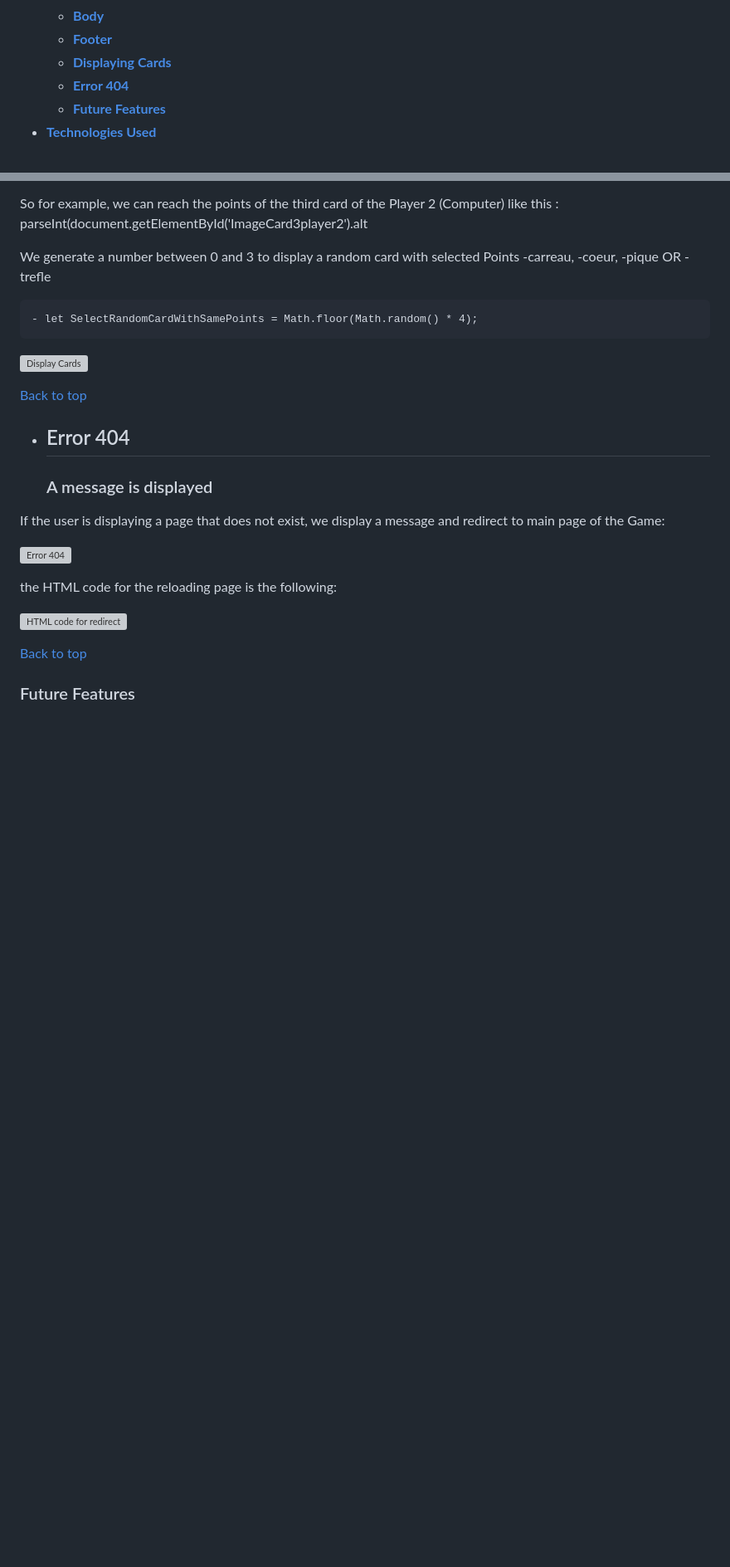
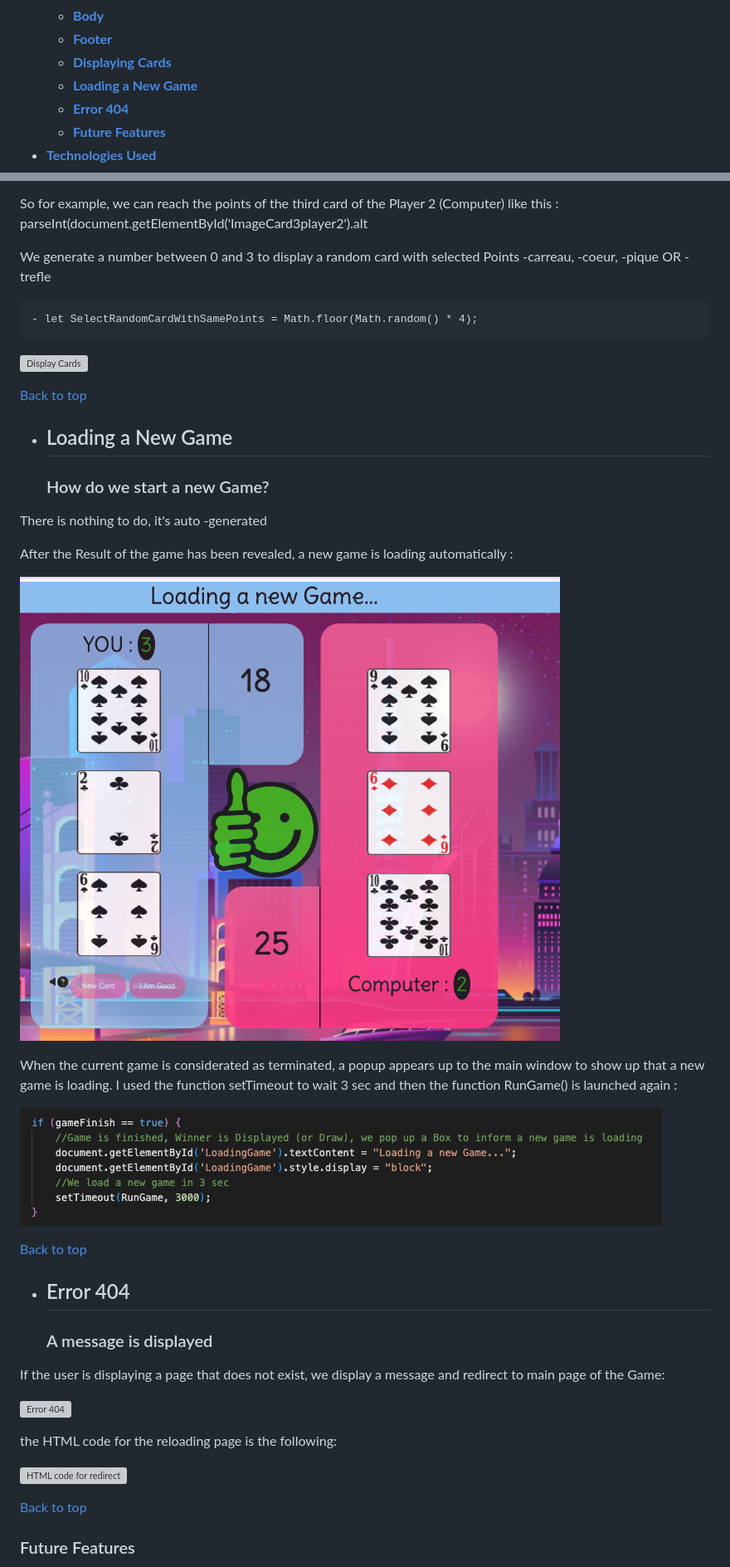
Before and after one commit to artontray/PROJECT2, a Markdown page: README.md, 2 parts joined by grey strips. Shown: that part at 83% size. Drawn GitHub-style; pictures changed too: assets/images/readme-images/SetTimeout.png (added), assets/images/readme-images/loading-new-game.png (added); blank space fills up the shorter version; grey boxes are pictures that could not be loaded.

Commit message:
Writing some details about New Game launching into Readme file

```diff
--- a/README.md
+++ b/README.md
@@ -25,6 +25,7 @@ The user will play against the computer and the project is called SimpleBJ.
     * [**Body**](<#body>)
     * [**Footer**](<#footer>)
     * [**Displaying Cards**](<#displaying-cards>)
+    * [**Loading a New Game**](<#loading-a-new-game>)
     * [**Error 404**](<#error-404>)
     * [**Future Features**](<#future-features>)
 * [**Technologies Used**](<#technologies-used>)
@@ -247,6 +248,25 @@ parseInt(document.getElementById('ImageCard3player2').alt
 ![Display Cards](assets/images/readme-images/display-card.png)
 
 [Back to top](<#contents>)
+
+
+* ## Loading a New Game
+
+  ### How do we start a new Game?
+There is nothing to do, it's auto -generated
+
+After the Result of the game has been revealed, a new game is loading automatically :
+
+![Loading a New Game](assets/images/readme-images/loading-new-game.png)
+
+When the current game is considerated as terminated, a popup appears up to
+the main window to show up that a new game is loading. I used the function
+setTimeout to wait 3 sec and then the function RunGame() is launched again :
+
+![SetTimeout](assets/images/readme-images/SetTimeout.png)
+
+[Back to top](<#contents>)
+
 
 * ## Error 404
 
```
